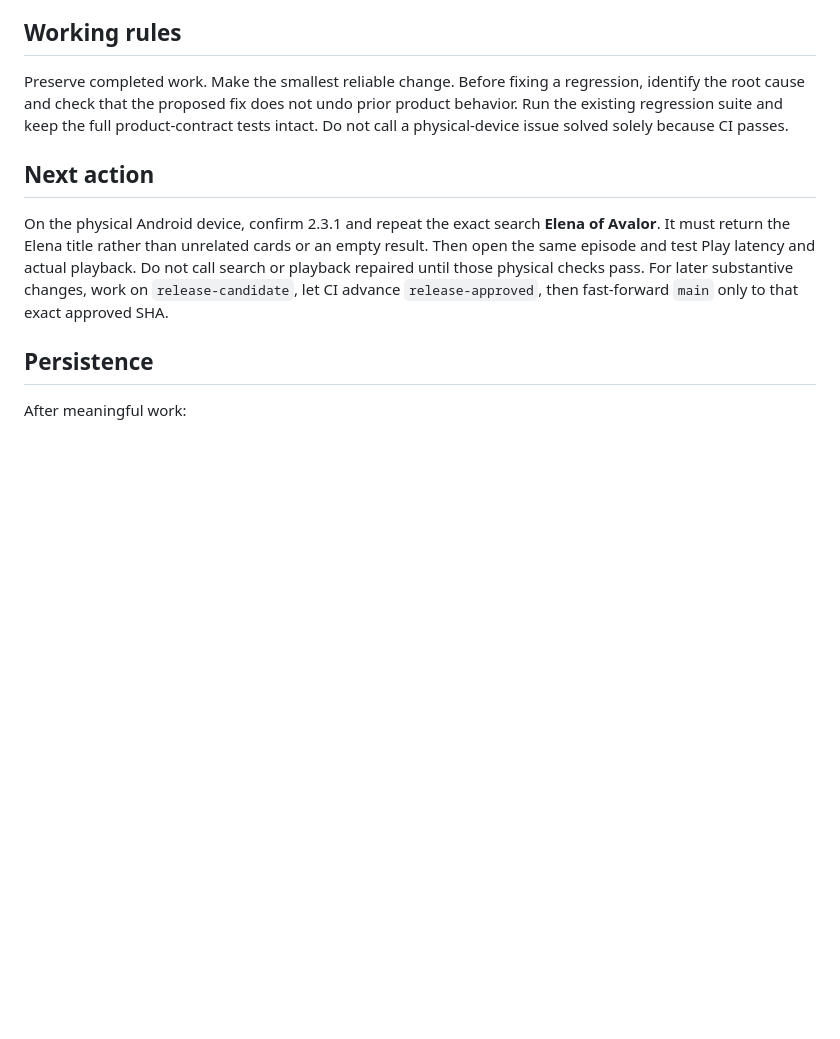
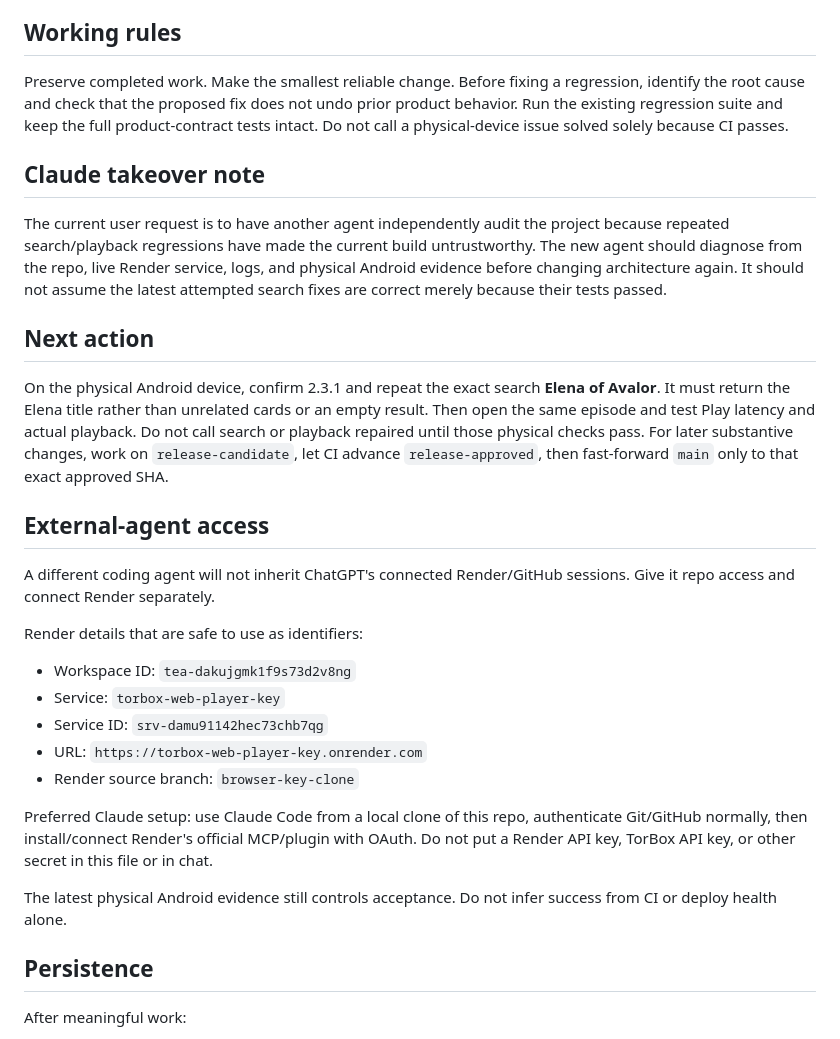
Before and after one commit to to-shreds/torbox-web-player, a Markdown page: HANDOFF.md, the part around the change. Rendered like a GitHub page; blank space fills up the shorter version.

Commit message:
Add external-agent access and Claude takeover notes

```diff
--- a/HANDOFF.md
+++ b/HANDOFF.md
@@ -46,9 +46,28 @@ Automated tests verify source contracts, Render routing, state behavior, release
 
 Preserve completed work. Make the smallest reliable change. Before fixing a regression, identify the root cause and check that the proposed fix does not undo prior product behavior. Run the existing regression suite and keep the full product-contract tests intact. Do not call a physical-device issue solved solely because CI passes.
 
+## Claude takeover note
+
+The current user request is to have another agent independently audit the project because repeated search/playback regressions have made the current build untrustworthy. The new agent should diagnose from the repo, live Render service, logs, and physical Android evidence before changing architecture again. It should not assume the latest attempted search fixes are correct merely because their tests passed.
+
 ## Next action
 
 On the physical Android device, confirm 2.3.1 and repeat the exact search **Elena of Avalor**. It must return the Elena title rather than unrelated cards or an empty result. Then open the same episode and test Play latency and actual playback. Do not call search or playback repaired until those physical checks pass. For later substantive changes, work on `release-candidate`, let CI advance `release-approved`, then fast-forward `main` only to that exact approved SHA.
+
+## External-agent access
+
+A different coding agent will not inherit ChatGPT's connected Render/GitHub sessions. Give it repo access and connect Render separately.
+
+Render details that are safe to use as identifiers:
+- Workspace ID: `tea-dakujgmk1f9s73d2v8ng`
+- Service: `torbox-web-player-key`
+- Service ID: `srv-damu91142hec73chb7qg`
+- URL: `https://torbox-web-player-key.onrender.com`
+- Render source branch: `browser-key-clone`
+
+Preferred Claude setup: use Claude Code from a local clone of this repo, authenticate Git/GitHub normally, then install/connect Render's official MCP/plugin with OAuth. Do not put a Render API key, TorBox API key, or other secret in this file or in chat.
+
+The latest physical Android evidence still controls acceptance. Do not infer success from CI or deploy health alone.
 
 ## Persistence
 
```
